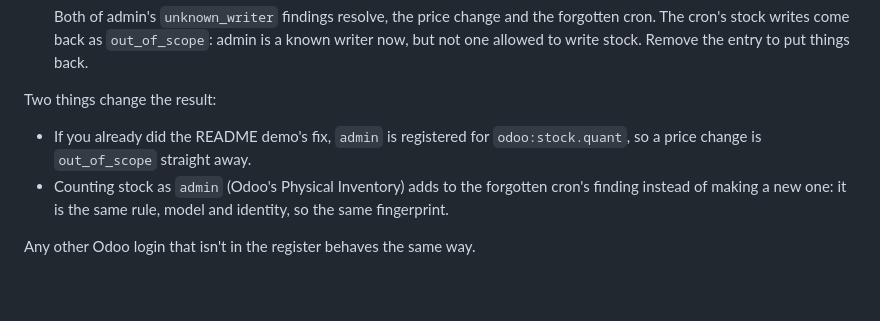
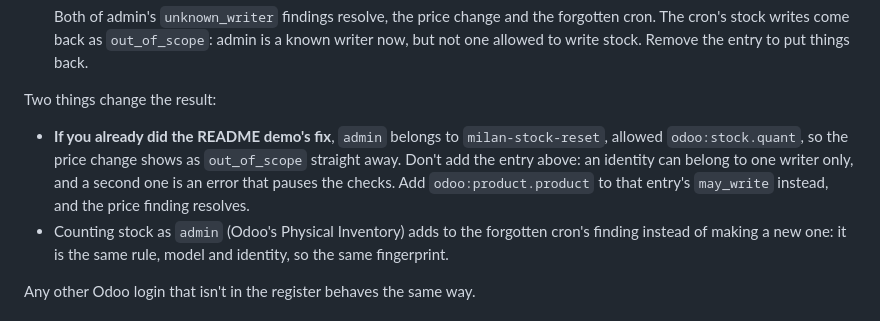
Before and after one commit to luodaint/writers-ledger, a Markdown page: docs/data.md, the part around the change. Rendered like a GitHub page; blank space fills up the shorter version.

```diff
--- a/docs/data.md
+++ b/docs/data.md
@@ -95,8 +95,12 @@ ledger catches a change a person made by hand.
 
 Two things change the result:
 
-- If you already did the README demo's fix, `admin` is registered for
-  `odoo:stock.quant`, so a price change is `out_of_scope` straight away.
+- **If you already did the README demo's fix**, `admin` belongs to
+  `milan-stock-reset`, allowed `odoo:stock.quant`, so the price change shows as
+  `out_of_scope` straight away. Don't add the entry above: an identity can belong
+  to one writer only, and a second one is an error that pauses the checks. Add
+  `odoo:product.product` to that entry's `may_write` instead, and the price finding
+  resolves.
 - Counting stock as `admin` (Odoo's Physical Inventory) adds to the forgotten
   cron's finding instead of making a new one: it is the same rule, model and
   identity, so the same fingerprint.
```
Also changed, not shown: README.md (+7 -5 lines).
